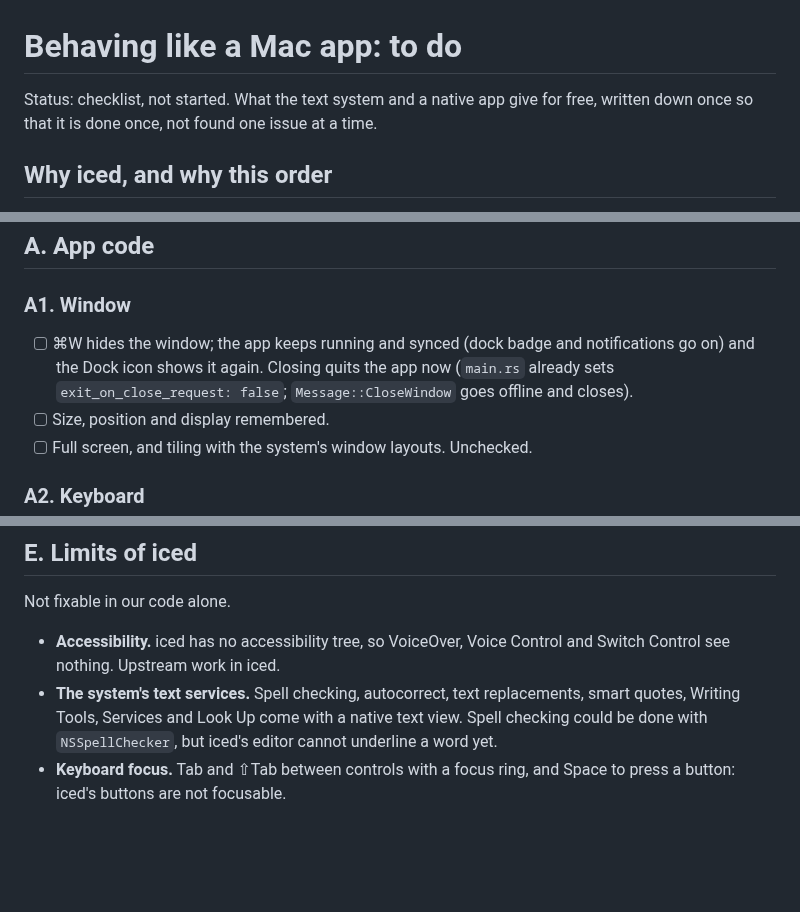
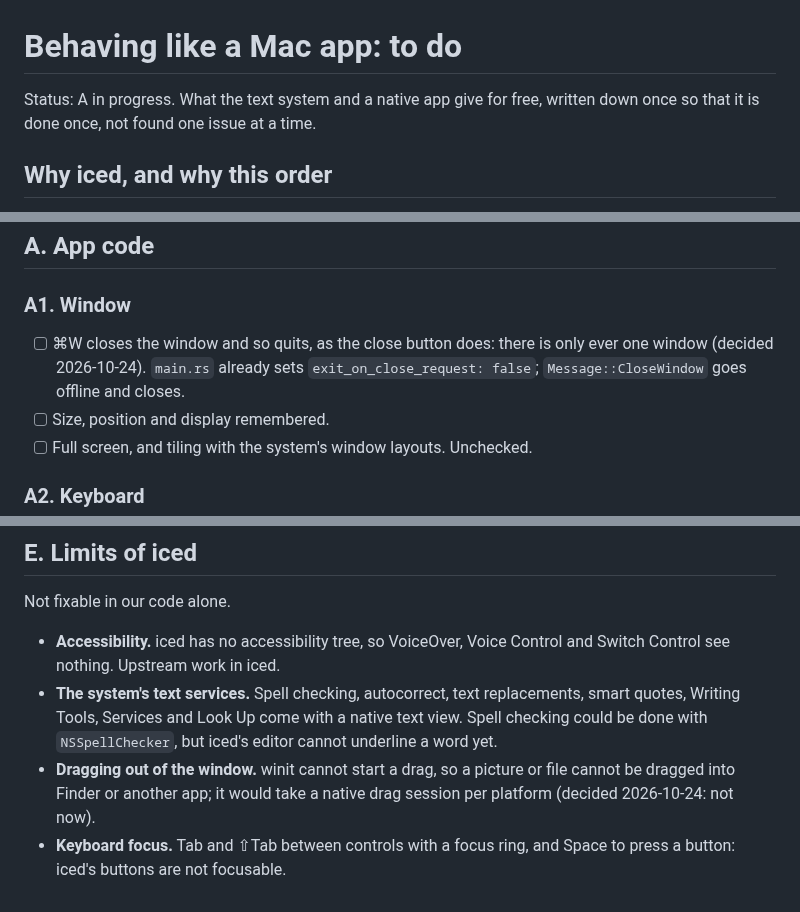
Before and after one commit to alex-robinson/Mtrx, a Markdown page: docs/native-behaviour.md, 3 parts joined by grey strips. GitHub-like rendering; blank space fills up the shorter version.

Commit message:
Checklist: ⌘W quits, dragging out is a limit

```diff
--- a/docs/native-behaviour.md
+++ b/docs/native-behaviour.md
@@ -1,6 +1,6 @@
 # Behaving like a Mac app: to do
 
-Status: checklist, not started. What the text system and a native app give
+Status: A in progress. What the text system and a native app give
 for free, written down once so that it is done once, not found one issue
 at a time.
 
@@ -41,10 +41,10 @@ per day:
 
 ### A1. Window
 
-- [ ] ⌘W hides the window; the app keeps running and synced (dock badge
-      and notifications go on) and the Dock icon shows it again. Closing
-      quits the app now (`main.rs` already sets `exit_on_close_request:
-      false`; `Message::CloseWindow` goes offline and closes).
+- [ ] ⌘W closes the window and so quits, as the close button does: there
+      is only ever one window (decided 2026-10-24). `main.rs` already sets
+      `exit_on_close_request: false`; `Message::CloseWindow` goes offline
+      and closes.
 - [ ] Size, position and display remembered.
 - [ ] Full screen, and tiling with the system's window layouts. Unchecked.
 
@@ -179,5 +178,8 @@ Not fixable in our code alone.
   replacements, smart quotes, Writing Tools, Services and Look Up come with
   a native text view. Spell checking could be done with `NSSpellChecker`,
   but iced's editor cannot underline a word yet.
+- **Dragging out of the window.** winit cannot start a drag, so a picture
+  or file cannot be dragged into Finder or another app; it would take a
+  native drag session per platform (decided 2026-10-24: not now).
 - **Keyboard focus.** Tab and ⇧Tab between controls with a focus ring, and
   Space to press a button: iced's buttons are not focusable.
```
Also changed, not shown: other parts of docs/native-behaviour.md (+0 -1 lines).
